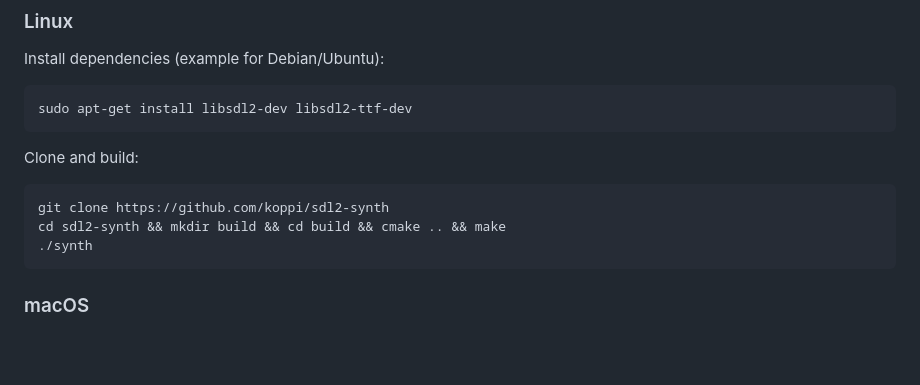
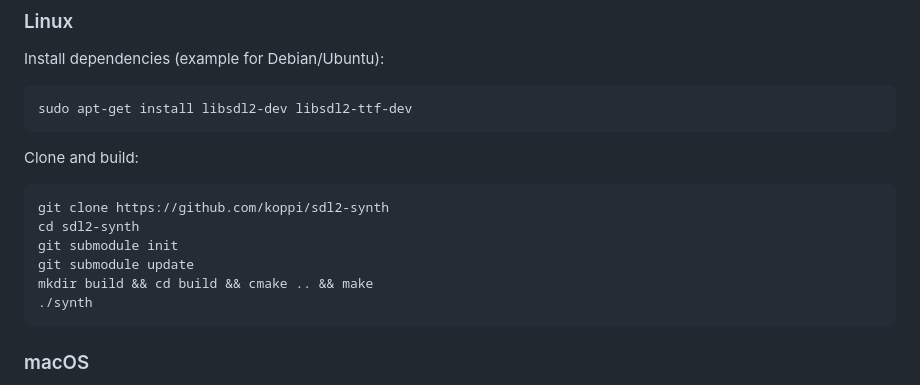
Before and after one commit to koppi/sdl2-synth, a Markdown page: README.md, the part around the change. Drawn GitHub-style; blank space fills up the shorter version.

Commit message:
Add submodule info

````diff
--- a/README.md
+++ b/README.md
@@ -38,7 +38,10 @@ Clone and build:
 
 ```sh
 git clone https://github.com/koppi/sdl2-synth
-cd sdl2-synth && mkdir build && cd build && cmake .. && make
+cd sdl2-synth
+git submodule init
+git submodule update
+mkdir build && cd build && cmake .. && make
 ./synth
 ```
 
````
